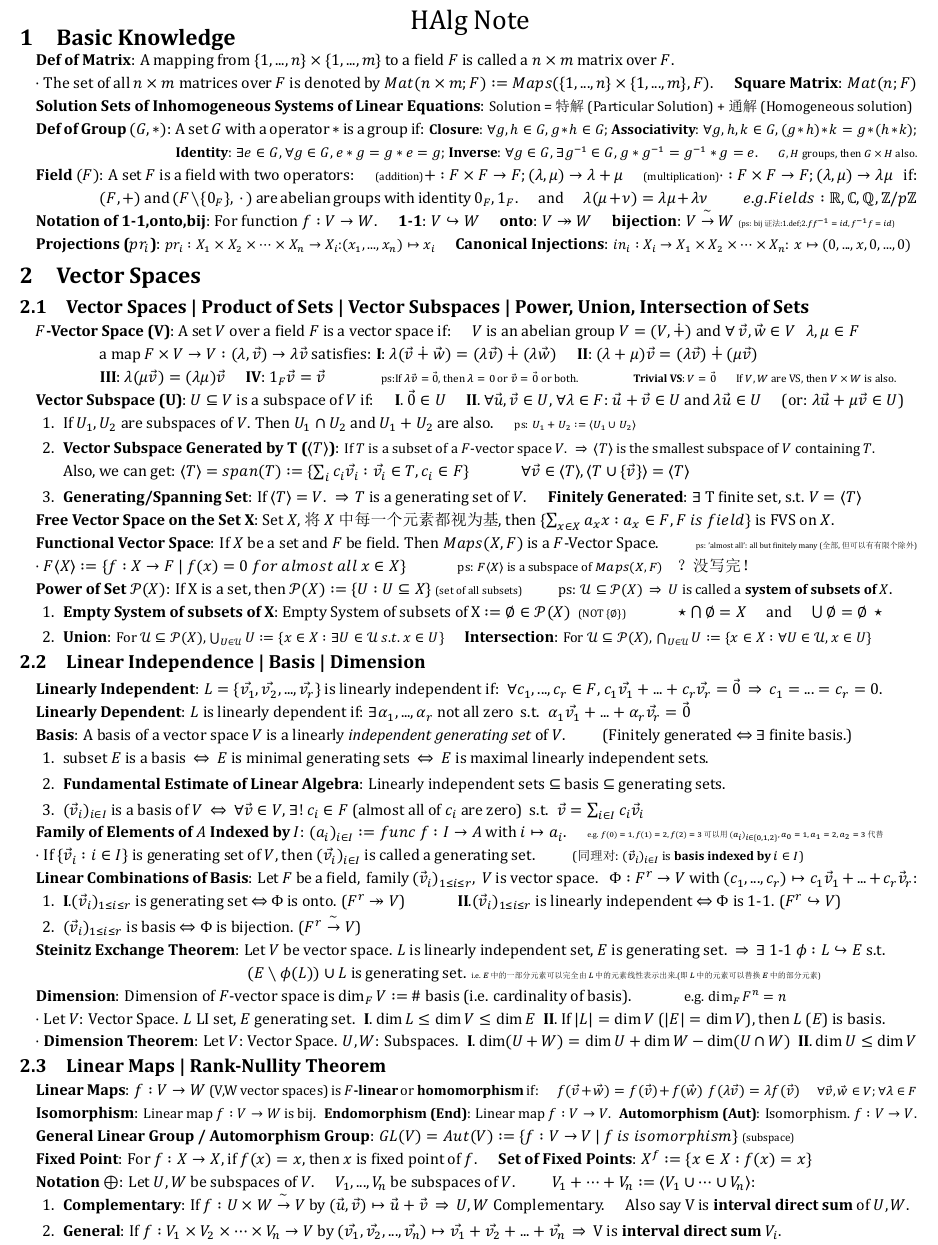
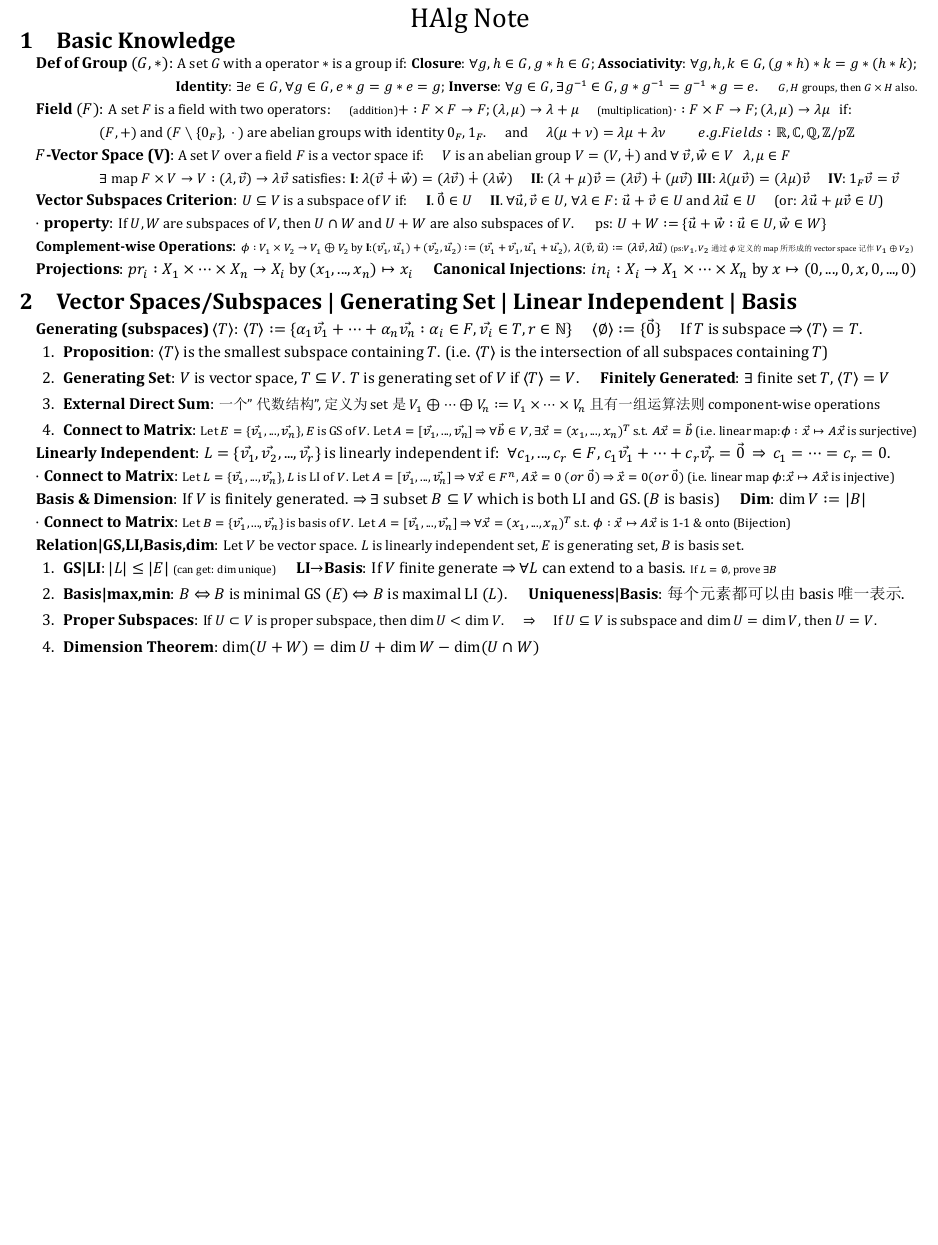
Before and after one commit to zhoujasper/Edin_Year3_Semester2_Notes, a LaTeX document (HAlg/Note/HAlg Note.tex): part of the page, cut so that both start at the same text, the shorter picture padded with empty space. The pictures show the PDF file HAlg/Note/HAlg Note.pdf that the author committed with the source.

Commit message:
v1.0.8 更新文档内容，修正章节标题和页码，优化公式描述

```diff
--- a/HAlg/Note/HAlg Note.tex
+++ b/HAlg/Note/HAlg Note.tex
@@ -64,91 +60,55 @@
 
 \section{Basic Knowledge} % Basic Knowledge
 
-\textbf{Def of Matrix}: A mapping from $\{1,...,n\}\times\{1,...,m\}$ to a field $F$ is called a $n\times m$ matrix over $F$.
-
-$\cdot$ The set of all $n\times m$ matrices over $F$ is denoted by $Mat(n\times m;F):=Maps(\{1,...,n\}\times\{1,...,m\},F)$. \quad \textbf{Square Matrix}: $Mat(n;F)$
-
-\textbf{Solution Sets of Inhomogeneous Systems of Linear Equations}: {\small Solution = 特解(Particular Solution) + 通解(Homogeneous solution)}
-
-\textbf{Def of Group $(G,*)$}: A set $G$ with a operator $*$ is a group if: {\small \textbf{Closure}: $\forall g,h\in G$, $g*h\in G$; \textbf{Associativity}: $\forall g,h,k\in G$, $(g*h)*k=g*(h*k)$;}
+\textbf{Def of Group $(G,*)$}: {\small A set $G$ with a operator $*$ is a group if: \textbf{Closure}: $\forall g,h\in G$, $g*h\in G$; \textbf{Associativity}: $\forall g,h,k\in G$, $(g*h)*k=g*(h*k)$;}
 
 \hspace{85pt} {\small \textbf{Identity}: $\exists e\in G$, $\forall g\in G$, $e*g=g*e=g$; \textbf{Inverse}: $\forall g\in G$, $\exists g^{-1}\in G$, $g*g^{-1}=g^{-1}*g=e$.} \quad {\scriptsize $G,H$ groups, then $G\times H$ also.}
 
-\textbf{Field $(F)$}: A set $F$ is a field with two operators: \quad {\scriptsize(addition)}$+:F\times F\to F;(\lambda,\mu)\to\lambda+\mu$ \quad {\scriptsize(multiplication)}$\cdot:F\times F\to F;(\lambda,\mu)\to\lambda\mu$ \ \ if:
+\textbf{Field $(F)$}: {\small A set $F$ is a field with two operators: \quad {\scriptsize(addition)}$+:F\times F\to F;(\lambda,\mu)\to\lambda+\mu$ \quad {\scriptsize(multiplication)}$\cdot:F\times F\to F;(\lambda,\mu)\to\lambda\mu$ \ \ if:}
 
-\quad \quad \quad \quad $(F,+)$ and $(F\setminus\{0_F\}, \ \cdot \ )$ are abelian groups with identity $0_F,1_F$. \quad and \quad $\lambda(\mu+\nu)=\lambda\mu+\lambda\nu$ \quad \quad $e.g. Fields:\mathbb{R},\mathbb{C},\mathbb{Q},\mathbb{Z}/p\mathbb{Z}$
+\quad \quad \quad \quad {\small $(F,+)$ and $(F\setminus\{0_F\}, \ \cdot \ )$ are abelian groups with identity $0_F,1_F$. \quad and \quad $\lambda(\mu+\nu)=\lambda\mu+\lambda\nu$ \quad \quad $e.g. Fields:\mathbb{R},\mathbb{C},\mathbb{Q},\mathbb{Z}/p\mathbb{Z}$}
 
-\textbf{Notation of 1-1,onto,bij}: For function $f:V\to W$. \quad \textbf{1-1}: $V\oto W$ \quad \textbf{onto}: $V\onto  W$ \quad \textbf{bijection}: $V\bij W$ {\tiny (ps: bij证法:1.def;2.$f f^{-1}=id,f^{-1}f=id$)}
+\textbf{$F$-Vector Space (V)}: {\small A set $V$ over a field $F$ is a vector space if: \quad $V$ is an abelian group $V=(V,\dotplus)$ and $\forall \ \vec{v},\vec{w}\in V$ \ \ $\lambda,\mu\in F$}
 
-\textbf{Projections ($pr_i$)}: {\small $pr_i:X_1\times X_2\times\cdots\times X_n \to X_i$:$(x_1,...,x_n)\mapsto x_i$} \quad \textbf{Canonical Injections}: {\small $in_i:X_i\to X_1\times X_2\times\cdots\times X_n$: $x\mapsto (0,...,x,0,...,0)$}
+\quad \quad \quad \quad {\small $\exists$ map $F\times V\to V:(\lambda,\vec{v})\to\lambda\vec{v}$ satisfies: \textbf{I}: $\lambda(\vec{v}\dotplus\vec{w})=(\lambda\vec{v})\dotplus(\lambda\vec{w})$ \quad \textbf{II}: $(\lambda+\mu)\vec{v}=(\lambda\vec{v})\dotplus(\mu\vec{v})$ \textbf{III}: $\lambda(\mu\vec{v})=(\lambda\mu)\vec{v}$ \quad \textbf{IV}: $1_F\vec{v}=\vec{v}$}
+
+\textbf{Vector Subspaces Criterion}: {\small $U\subseteq V$ is a subspace of $V$ if: \quad \textbf{I}. $\vec{0}\in U$ \quad \textbf{II}. $\forall \vec{u},\vec{v}\in U$, $\forall \lambda\in F$: $\vec{u}+\vec{v}\in U$ and $\lambda\vec{u}\in U$ \quad (or: $\lambda\vec{u}+\mu\vec{v}\in U$)}
+
+$\cdot$ \textbf{property}: {\small If $U,W$ are subspaces of $V$, then $U\cap W$ and $U + W$ are also subspaces of $V$.} \quad {\small ps: $U+W:=\{\vec{u}+\vec{w}:\vec{u}\in U,\vec{w}\in W\}$}
+
+\textbf{\small Complement-wise Operations}: {\scriptsize $\phi:V_1\times V_2\to V_1\oplus V_2$ by \textbf{I}:$(\vec{v_1},\vec{u_1})+(\vec{v_2},\vec{u_2}):=(\vec{v_1}+\vec{v_1},\vec{u_1}+\vec{u_2}), \ \lambda(\vec{v},\vec{u}):=(\lambda\vec{v},\lambda\vec{u})$ {\tiny (ps:$V_1,V_2$通过$\phi$定义的map所形成的vector space记作$V_1\oplus V_2$)}}
+
+\textbf{Projections}: $pr_i:X_1\times\cdots\times X_n\to X_i$ by $(x_1,...,x_n)\mapsto x_i$ \quad \textbf{Canonical Injections}: $in_i:X_i\to X_1\times\cdots\times X_n$ by $x\mapsto(0,...,0,x,0,...,0)$
 
 
-\section{Vector Spaces} % Vector Spaces
+\section{Vector Spaces/Subspaces | Generating Set | Linear Independent | Basis} % Vector Spaces | Subspaces | Generating Set | Linear Independent
 
-\subsection{Vector Spaces | Product of Sets | Vector Subspaces | Power, Union, Intersection of Sets}
-
-\textbf{$F$-Vector Space (V)}: A set $V$ over a field $F$ is a vector space if: \quad $V$ is an abelian group $V=(V,\dotplus)$ and $\forall \ \vec{v},\vec{w}\in V$ \ \ $\lambda,\mu\in F$
-
-\quad \quad \quad \quad a map $F\times V\to V:(\lambda,\vec{v})\to\lambda\vec{v}$ satisfies: \textbf{I}: $\lambda(\vec{v}\dotplus\vec{w})=(\lambda\vec{v})\dotplus(\lambda\vec{w})$ \quad \textbf{II}: $(\lambda+\mu)\vec{v}=(\lambda\vec{v})\dotplus(\mu\vec{v})$
-
-\quad \quad \quad \quad \textbf{III}: $\lambda(\mu\vec{v})=(\lambda\mu)\vec{v}$ \quad \textbf{IV}: $1_F\vec{v}=\vec{v}$ \hspace{30pt} {\scriptsize ps:If $\lambda\vec{v}=\vec{0}$, then $\lambda=0$ or $\vec{v}=\vec{0}$ or both. \hspace{30pt} \textbf{Trivial VS}: $V=\vec{0}$} \quad {\scriptsize If $V,W$ are VS, then $V\times W$ is also.}
-
-\textbf{Vector Subspace (U)}: $U\subseteq V$ is a subspace of $V$ if: \quad \textbf{I}. $\vec{0}\in U$ \quad \textbf{II}. $\forall \vec{u},\vec{v}\in U$, $\forall \lambda\in F$: $\vec{u}+\vec{v}\in U$ and $\lambda\vec{u}\in U$ \quad (or: $\lambda\vec{u}+\mu\vec{v}\in U$)
+\textbf{Generating (subspaces) $\langle T\rangle$}: $\langle T\rangle:=\{\alpha_1\vec{v_1}+\cdots+\alpha_n\vec{v_n}:\alpha_i\in F,\vec{v_i}\in T,r\in\mathbb{N}\}$ \quad $\langle\emptyset\rangle:=\{\vec{0}\}$ \quad  If $T$ is subspace $\Rightarrow$ $\langle T\rangle=T$.
 
 \begin{enumerate}[itemsep=-2pt, topsep=-2pt]
-    \item If $U_1,U_2$ are subspaces of $V$. Then $U_1\cap U_2$ and $U_1+U_2$ are also. \quad {\scriptsize ps: $U_1+U_2:=\langle U_1\cup U_2\rangle$}
-    \item \textbf{Vector Subspace Generated by T ($\langle T \rangle$)}: {\small If $T$ is a subset of a $F$-vector space $V$. \ $\Rightarrow$ \ $\langle T \rangle$ is the smallest subspace of $V$ containing $T$.} \\
-    \quad Also, we can get: $\langle T \rangle=span(T):=\{\sum_ic_i\vec{v_i}: \vec{v_i}\in T,c_i\in F\}$ \quad \quad \quad $\forall \vec{v}\in\langle T \rangle,\langle T \cup\{\vec{v}\}\rangle=\langle T \rangle$
-    \item \textbf{Generating/Spanning Set}: If $\langle T \rangle=V$. \ $\Rightarrow$ \ $T$ is a generating set of $V$. \quad \textbf{Finitely Generated}: $\exists$ T finite set, s.t. $V=\langle T\rangle$
+    \item \textbf{Proposition}: $\langle T\rangle$ is the smallest subspace containing $T$. (i.e. $\langle T \rangle$ is the intersection of all subspaces containing $T$)
+    \item \textbf{Generating Set}: $V$ is vector space, $T\subseteq V$. $T$ is generating set of $V$ if $\langle T\rangle=V$. \quad \textbf{Finitely Generated}: $\exists$ finite set $T$, $\langle T\rangle=V$
+    \item \textbf{External Direct Sum}: {\small 一个"代数结构", 定义为set是$V_1\oplus\cdots\oplus V_n:=V_1\times\cdots\times V_n$且有一组运算法则component-wise operations}
+    \item \textbf{Connect to Matrix}: {\footnotesize Let $E=\{\vec{v_1},...,\vec{v_n}\}$, $E$ is GS of $V$. Let $A=[\vec{v_1},...,\vec{v_n}]$ $\Rightarrow$ $\forall\vec{b}\in V$, $\exists \vec{x}=(x_1,...,x_n)^T$ s.t. $A\vec{x}=\vec{b}$ (i.e. linear map:$\phi:\vec{x}\mapsto A\vec{x}$ is surjective)}
 \end{enumerate}
 
-\textbf{Free Vector Space on the Set X}: Set $X$, 将$X$中每一个元素都视为 基, then $\{\sum_{x\in X}a_xx:a_x\in F,F \ is \ field\}$ is FVS on $X$.
+\textbf{Linearly Independent}: $L=\{\vec{v_1},\vec{v_2},...,\vec{v_r}\}$ is linearly independent if: \ $\forall c_1,...,c_r\in F$, $c_1\vec{v_1}+\cdots+c_r\vec{v_r}=\vec{0}$ \ $\Rightarrow$ \ $c_1=\cdots =c_r=0$.
 
-\textbf{Functional Vector Space}: If $X$ be a set and $F$ be field. Then $Maps(X,F)$ is a $F$-Vector Space. \quad \quad {\tiny ps: 'almost all': all but finitely many (全部,但可以有有限个除外)}
+$\cdot$ \textbf{Connect to Matrix}: {\footnotesize Let $L=\{\vec{v_1},...,\vec{v_n}\}$, $L$ is LI of $V$. Let $A=[\vec{v_1},...,\vec{v_n}]$ $\Rightarrow$ $\forall\vec{x}\in F^n$, $A\vec{x}=0$ ${\scriptsize (or \ \vec{0})}$ $\Rightarrow$ $\vec{x}=0 {\scriptsize (or \ \vec{0})}$ (i.e. linear map $\phi$:$\vec{x}\mapsto A\vec{x}$ is injective)}
 
-$\cdot$ $F\langle X\rangle:=\{f:X\to F \ | \ f(x)=0 \ for \ almost \ all \ x\in X\}$ \quad \quad \quad {\footnotesize ps: $F\langle X\rangle$ is a subspace of $Maps(X,F)$} \ \ \ ？没写完！
+\textbf{Basis \& Dimension}: If $V$ is finitely generated. $\Rightarrow$ $\exists$ subset $B\subseteq V$ which is both LI and GS. ($B$ is basis) \quad \textbf{Dim}: $\dim V:=|B|$
 
-\textbf{Power of Set $\mathcal{P}(X)$}: If X is a set, then $\mathcal{P}(X):=\{U:U\subseteq X\}$ {\scriptsize (set of all subsets)} \quad \quad {\small ps: $\mathcal{U}\subseteq\mathcal{P}(X)$ \ $\Rightarrow$ \ $U$ is called a \textbf{system of subsets of $X$}}.
+$\cdot$ \textbf{Connect to Matrix}: {\footnotesize Let $B=\{\vec{v_1},...,\vec{v_n}\}$ is basis of $V$. Let $A=[\vec{v_1},...,\vec{v_n}]$ $\Rightarrow$ $\forall\vec{x}=(x_1,...,x_n)^T$ s.t. $\phi:\vec{x}\mapsto A\vec{x}$ is 1-1 \& onto (Bijection)}
+
+\textbf{Relation|GS,LI,Basis,dim}: {\small Let $V$ be vector space. $L$ is linearly independent set, $E$ is generating set, $B$ is basis set.}
 
 \begin{enumerate}[itemsep=-2pt, topsep=-2pt]
-    \item \textbf{Empty System of subsets of X}: Empty System of subsets of X $:=\emptyset\in\mathcal{P}(X)$ \ {\scriptsize (NOT $\{\emptyset\}$)} \quad \quad \quad \star \ $\bigcap\emptyset=X$ \quad and \quad $\bigcup\emptyset=\emptyset$ \ \star
-    \item \textbf{Union}: {\small For $\mathcal{U}\subseteq\mathcal{P}(X)$, $\bigcup_{U\in\mathcal{U}}U:=\{x\in X:\exists U\in\mathcal{U} \ s.t. \ x\in U\}$} \quad \textbf{Intersection}: {\small For $\mathcal{U}\subseteq\mathcal{P}(X)$, $\bigcap_{U\in\mathcal{U}}U:=\{x\in X:\forall U\in\mathcal{U},x\in U\}$}
+    \item \textbf{GS|LI}: $|L|\leq|E|$ {\scriptsize (can get: $\dim$ unique)} \quad \textbf{LI$\to$Basis}: If $V$ finite generate $\Rightarrow$ $\forall L$ can extend to a basis. {\scriptsize If $L=\emptyset$, prove $\exists B$}
+    \item \textbf{Basis|max,min}: $B$ $\Leftrightarrow$ $B$ is minimal GS $(E)$ $\Leftrightarrow$ $B$ is maximal LI $(L)$. \quad \textbf{Uniqueness|Basis}: {\small 每个元素都可以由basis唯一表示.}
+    \item \textbf{Proper Subspaces}: {\small If $U\subset V$ is proper subspace, then $\dim U<\dim V$. \quad $\Rightarrow$ \quad If $U\subseteq V$ is subspace and $\dim U=\dim V$, then $U=V$.}
+    \item \textbf{Dimension Theorem}: $\dim(U+W)=\dim U+\dim W-\dim(U\cap W)$
 \end{enumerate}
 
 
-\subsection{Linear Independence | Basis | Dimension}
-
-\textbf{Linearly Independent}: $L=\{\vec{v_1},\vec{v_2},...,\vec{v_r}\}$ is linearly independent if: \ $\forall c_1,...,c_r\in F$, $c_1\vec{v_1}+...+c_r\vec{v_r}=\vec{0}$ \ $\Rightarrow$ \ $c_1=...=c_r=0$.
-
-\textbf{Linearly Dependent}: $L$ is linearly dependent if: $\exists \alpha_1,...,\alpha_r$ not all zero \ s.t. \ $\alpha_1\vec{v_1}+...+\alpha_r\vec{v_r}=\vec{0}$
-
-\textbf{Basis}: A basis of a vector space $V$ is a linearly \textit{independent} \textit{generating set} of $V$. \quad \quad (Finitely generated $\Leftrightarrow$ $\exists$ finite basis.)
-
-\begin{enumerate}[itemsep=-2pt, topsep=-2pt]
-    \item subset $E$ is a basis \ $\Leftrightarrow$ \ $E$ is minimal generating sets \ $\Leftrightarrow$ \ $E$ is maximal linearly independent sets.
-    \item \textbf{Fundamental Estimate of Linear Algebra}: Linearly independent sets $\subseteq$ basis $\subseteq$ generating sets.
-    \item $(\vec{v}_i)_{i\in I}$ is a basis of $V$ \ $\Leftrightarrow$ \ $\forall \vec{v}\in V$, $\exists !$ $c_i\in F$ (almost all of $c_i$ are zero) \ s.t. \ $\vec{v}=\sum_{i\in I}c_i\vec{v}_i$
-\end{enumerate}
-
-\textbf{Family of Elements of $A$ Indexed by $I$}: $(a_i)_{i\in I}:=func \ f:I\to A$ with $i\mapsto a_i$. \quad {\tiny e.g. $f(0)=1,f(1)=2,f(2)=3$ 可以用 $(a_i)_{i\in\{0,1,2\}},a_0=1,a_1=2,a_2=3$ 代替}
-
-$\cdot$ If $\{\vec{v}_i:i\in I\}$ is generating set of $V$, then $(\vec{v_i})_{i\in I}$ is called a generating set. \quad \quad {\footnotesize (同理对: $(\vec{v}_i)_{i\in I}$ is \textbf{basis indexed by $i\in I$})}
-
-\textbf{Linear Combinations of Basis}: Let $F$ be a field, \ family $(\vec{v}_i)_{1\leq i\leq r}$, \ $V$ is vector space. \ \ $\Phi:F^r\to V$ with $(c_1,...,c_r)\mapsto c_1\vec{v}_1+...+c_r\vec{v}_r$:
-
-\begin{enumerate}[itemsep=-2pt, topsep=-2pt]
-    \item \textbf{I}.$(\vec{v}_i)_{1\leq i\leq r}$ is generating set $\Leftrightarrow$ $\Phi$ is onto. ($F^r\onto V$) \quad \quad \quad \textbf{II}.$(\vec{v}_i)_{1\leq i\leq r}$ is linearly independent $\Leftrightarrow$ $\Phi$ is 1-1. ($F^r\oto V$)
-    \item $(\vec{v}_i)_{1\leq i\leq r}$ is basis $\Leftrightarrow$ $\Phi$ is bijection. ($F^r\bij V$)
-\end{enumerate}
-
-\textbf{Steinitz Exchange Theorem}: Let $V$ be vector space. $L$ is linearly independent set, $E$ is generating set. \ $\Rightarrow$ \ $\exists \ \text{1-1} \ \phi:L\oto E$ s.t.
-
-\hspace{130pt} $(E\setminus\phi(L))\cup L$ is generating set. {\tiny i.e. $E$中的一部分元素可以完全由$L$中的元素线性表示出来.(即$L$中的元素可以替换$E$中的部分元素)}
-
-\textbf{Dimension}: Dimension of $F$-vector space is $\dim_FV:=$ \# basis (i.e. cardinality of basis). \quad \quad \quad {\small e.g. $\dim_FF^n=n$}
-
-$\cdot$ Let $V$: Vector Space. $L$ LI set, $E$ generating set. \ \textbf{I}. $\dim L\leq \dim V\leq\dim E$ \ \textbf{II}. If $|L|=\dim V$ ($|E|=\dim V$), then $L$ ($E$) is basis.
-
-$\cdot$ \textbf{Dimension Theorem}: Let $V$: Vector Space. $U,W$: Subspaces. \ \textbf{I}. $\dim(U+W)=\dim U+\dim W-\dim(U\cap W)$ \ \textbf{II}. $\dim U\leq\dim V$
 
 
@@ -156,17 +116,17 @@ $\cdot$ \textbf{Dimension Theorem}: Let $V$: Vector Space. $U,W$: Subspaces. \ \
 
-\textbf{Linear Maps}: $f:V\to W$ {\small (V,W vector spaces) is \textbf{$F$-linear} or \textbf{homomorphism} if: \quad $f(\vec{v}+\vec{w})=f(\vec{v})+f(\vec{w})$ \ $f(\lambda\vec{v})=\lambda f(\vec{v})$ \quad {\footnotesize $\forall \vec{v},\vec{w}\in V;\forall\lambda\in F$}}
+% \textbf{Linear Maps}: $f:V\to W$ {\small (V,W vector spaces) is \textbf{$F$-linear} or \textbf{homomorphism} if: \quad $f(\vec{v}+\vec{w})=f(\vec{v})+f(\vec{w})$ \ $f(\lambda\vec{v})=\lambda f(\vec{v})$ \quad {\footnotesize $\forall \vec{v},\vec{w}\in V;\forall\lambda\in F$}}
 
-\textbf{Isomorphism}: {\small Linear map $f:V\to W$ is bij. \ \textbf{Endomorphism (End)}: Linear map $f:V\to V$. \ \textbf{Automorphism (Aut)}: Isomorphism. $f:V\to V$.}
+% \textbf{Isomorphism}: {\small Linear map $f:V\to W$ is bij. \ \textbf{Endomorphism (End)}: Linear map $f:V\to V$. \ \textbf{Automorphism (Aut)}: Isomorphism. $f:V\to V$.}
 
-\textbf{General Linear Group / Automorphism Group}: $GL(V)=Aut(V):=\{f:V\to V \ | \ f \ is \ isomorphism\}$ {\scriptsize (subspace)}
+% \textbf{General Linear Group / Automorphism Group}: $GL(V)=Aut(V):=\{f:V\to V \ | \ f \ is \ isomorphism\}$ {\scriptsize (subspace)}
 
-\textbf{Fixed Point}: For $f:X\to X$, if $f(x)=x$, then $x$ is fixed point of $f$. \quad \textbf{Set of Fixed Points}: $X^f:=\{x\in X:f(x)=x\}$
+% \textbf{Fixed Point}: For $f:X\to X$, if $f(x)=x$, then $x$ is fixed point of $f$. \quad \textbf{Set of Fixed Points}: $X^f:=\{x\in X:f(x)=x\}$
 
-\textbf{Notation $\oplus$}: Let $U,W$ be subspaces of $V$. \quad $V_1,...,V_n$ be subspaces of $V$. \quad \quad $V_1+\cdots+V_n:=\langle V_1\cup\cdots\cup V_n\rangle$:
+% \textbf{Notation $\oplus$}: Let $U,W$ be subspaces of $V$. \quad $V_1,...,V_n$ be subspaces of $V$. \quad \quad $V_1+\cdots+V_n:=\langle V_1\cup\cdots\cup V_n\rangle$:
 
-\begin{enumerate}[itemsep=-2pt, topsep=-2pt]
-    \item \textbf{Complementary}: If $f:U\times W\bij V$ by $(\vec{u},\vec{v})\mapsto\vec{u}+\vec{v}$ \ $\Rightarrow$ \ $U,W$ Complementary. \quad Also say V is \textbf{interval direct sum}  of $U,W$.
-    \item \textbf{General}: If $f:V_1\times V_2\times\cdots\times V_n\to V$ by $(\vec{v_1},\vec{v_2},...,\vec{v_n})\mapsto\vec{v_1}+\vec{v_2}+...+\vec{v_n}$ \ $\Rightarrow$ \ V is \textbf{interval direct sum} $V_i$.
-    \item \textbf{External Direct Sum}: $V_1\oplus\cdots\oplus V_n:=V_1\times V_2\times\cdots\times V_n$ \quad \textbf{Remark}: If $V_i$ interval direct $V$, we also right like this. (?)
-\end{enumerate}
+% \begin{enumerate}[itemsep=-2pt, topsep=-2pt]
+%     \item \textbf{Complementary}: If $f:U\times W\bij V$ by $(\vec{u},\vec{v})\mapsto\vec{u}+\vec{v}$ \ $\Rightarrow$ \ $U,W$ Complementary. \quad Also say V is \textbf{interval direct sum}  of $U,W$.
+%     \item \textbf{General}: If $f:V_1\times V_2\times\cdots\times V_n\to V$ by $(\vec{v_1},\vec{v_2},...,\vec{v_n})\mapsto\vec{v_1}+\vec{v_2}+...+\vec{v_n}$ \ $\Rightarrow$ \ V is \textbf{interval direct sum} $V_i$.
+%     \item \textbf{External Direct Sum}: $V_1\oplus\cdots\oplus V_n:=V_1\times V_2\times\cdots\times V_n$ \quad \textbf{Remark}: If $V_i$ interval direct $V$, we also right like this. (?)
+% \end{enumerate}
 
```
Also changed, not shown: HCV/Note/HCV Note.tex (+28 -12 lines), NODEA/Note/NODEA Note.tex (+6 -1 lines), HAlg/Note/HAlg Note.pdf, HCV/Note/HCV Note.pdf, NODEA/Note/NODEA Note.pdf, HAlg/Note/HAlg Note.tex (11 more changed lines), 8 other files.
